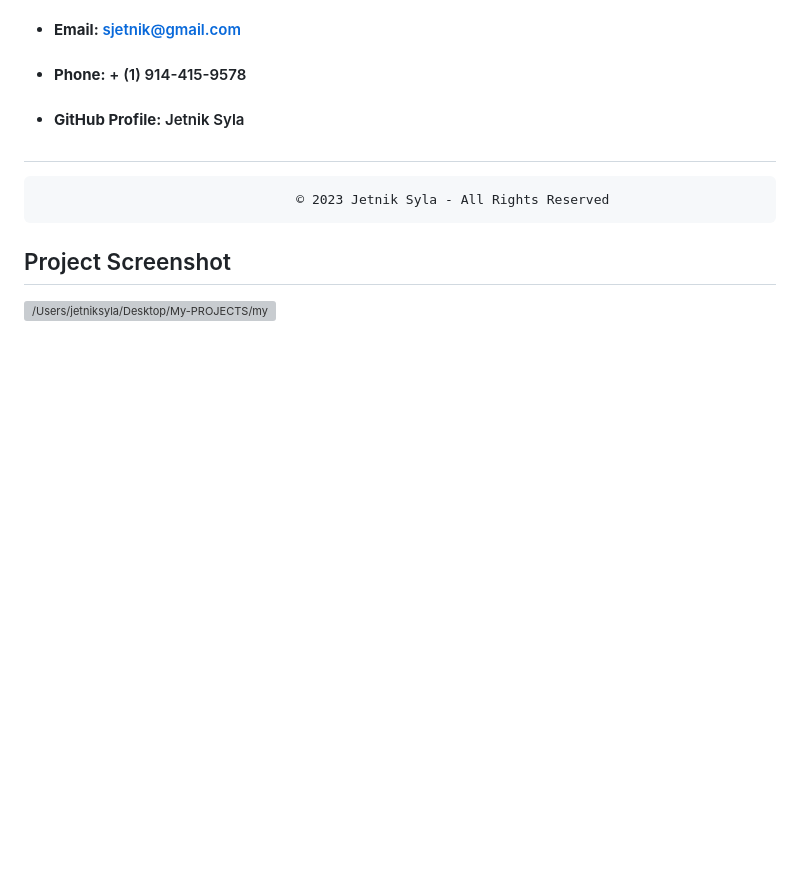
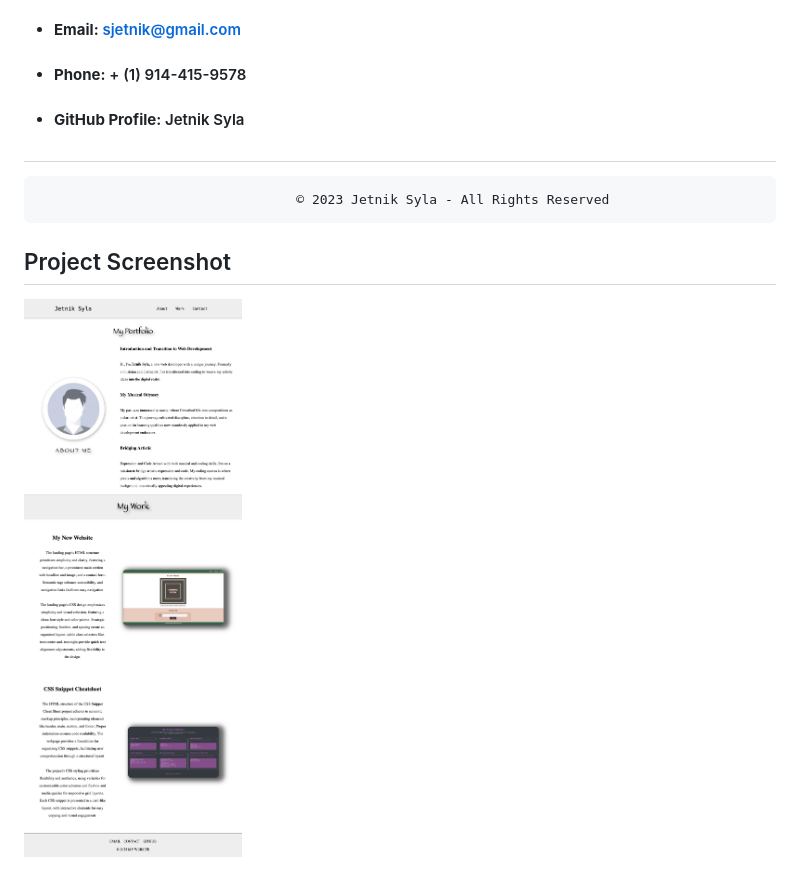
Before and after one commit to Jetniksyla/css_portfolio, a Markdown page: README.md, the part around the change. Rendered like a GitHub page; pictures changed too: assets/Jetnik's_portfolio.html.png (added); blank space fills up the shorter version; grey boxes are pictures that could not be loaded.

Commit message:
Update README with 'NEW' screenshot/link

```diff
--- a/README.md
+++ b/README.md
@@ -63,4 +63,4 @@ For inquiries or collaboration opportunities, please feel free to reach out to *
 
 ## Project Screenshot
 
-![/Users/jetniksyla/Desktop/My-PROJECTS/my_portfolio/assets/My_portfolio_screenshot.html.png](assets/My_portfolio_screenshot.html.png)
+![Jetnik's Portfolio](assets/Jetnik's_portfolio.html.png)
```
